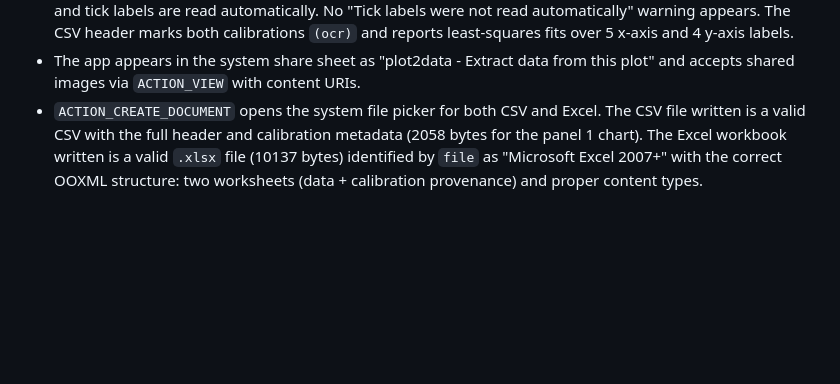
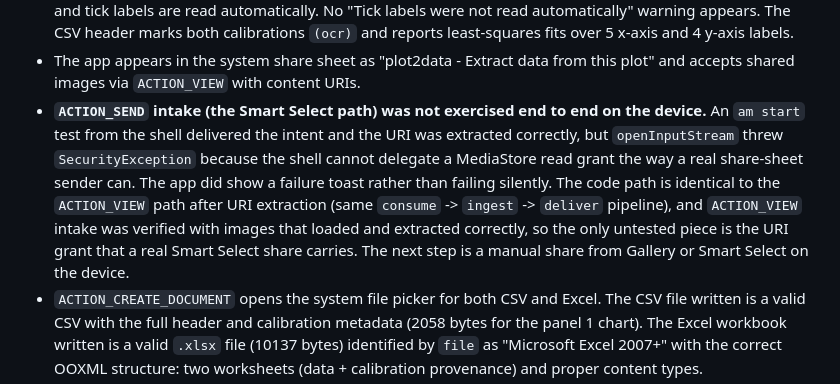
Before and after one commit to mlfisch3/plot2data, a Markdown page: ANDROID.md, the part around the change. GitHub-like rendering; blank space fills up the shorter version.

Commit message:
docs(android): correct share-route claim, ACTION_SEND not end-to-end verified
The am-start test proved the URI extraction and intake pipeline work, but
openInputStream threw SecurityException because the shell cannot delegate
a MediaStore read grant. The ACTION_VIEW path was verified with images
that loaded, so the only untested piece is the grant a real Smart Select
share carries.

```diff
--- a/ANDROID.md
+++ b/ANDROID.md
@@ -143,6 +143,13 @@ Tested on a Galaxy S24 Ultra (SM-S928U1), Android 16, One UI, Chrome/151.0.7922.
   The CSV header marks both calibrations `(ocr)` and reports least-squares fits over 5 x-axis and 4 y-axis labels.
 - The app appears in the system share sheet as "plot2data - Extract data from this plot" and accepts shared images via `ACTION_VIEW`
   with content URIs.
+- **`ACTION_SEND` intake (the Smart Select path) was not exercised end to end on the device.**
+  An `am start` test from the shell delivered the intent and the URI was extracted correctly, but `openInputStream` threw
+  `SecurityException` because the shell cannot delegate a MediaStore read grant the way a real share-sheet sender can.
+  The app did show a failure toast rather than failing silently.
+  The code path is identical to the `ACTION_VIEW` path after URI extraction (same `consume` -> `ingest` -> `deliver` pipeline), and
+  `ACTION_VIEW` intake was verified with images that loaded and extracted correctly, so the only untested piece is the URI grant that a
+  real Smart Select share carries. The next step is a manual share from Gallery or Smart Select on the device.
 - `ACTION_CREATE_DOCUMENT` opens the system file picker for both CSV and Excel.
   The CSV file written is a valid CSV with the full header and calibration metadata (2058 bytes for the panel 1 chart).
   The Excel workbook written is a valid `.xlsx` file (10137 bytes) identified by `file` as "Microsoft Excel 2007+" with the correct
```
